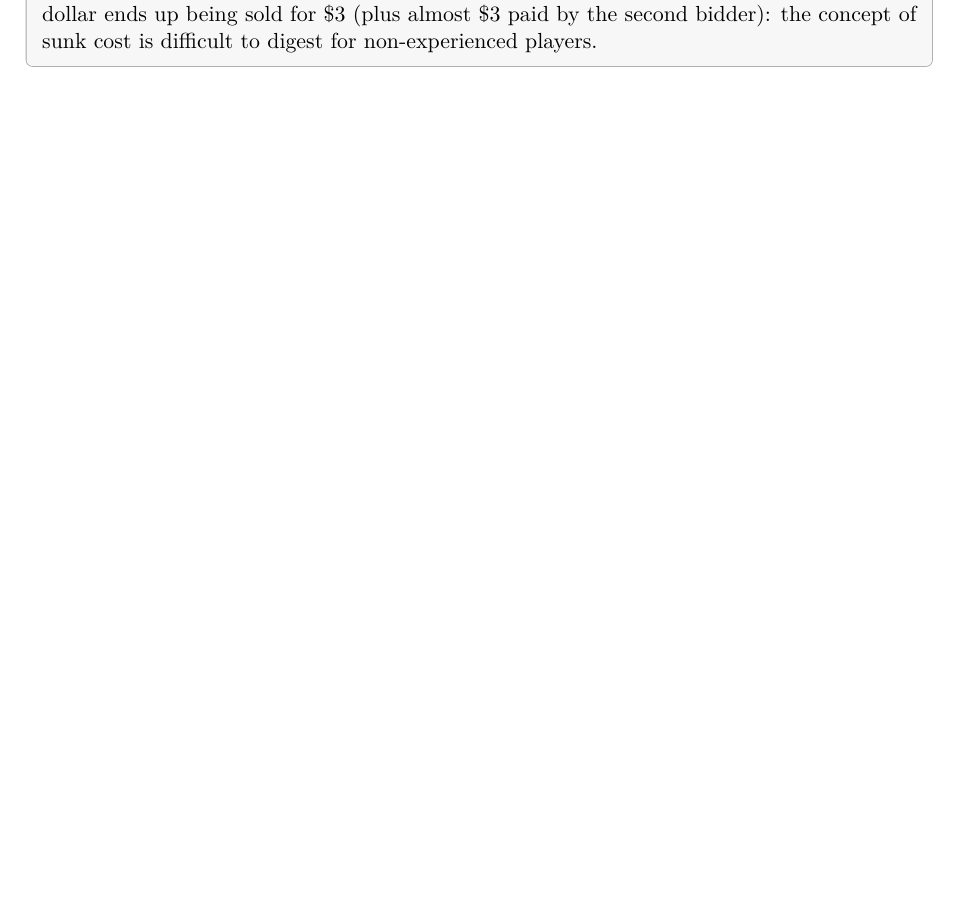
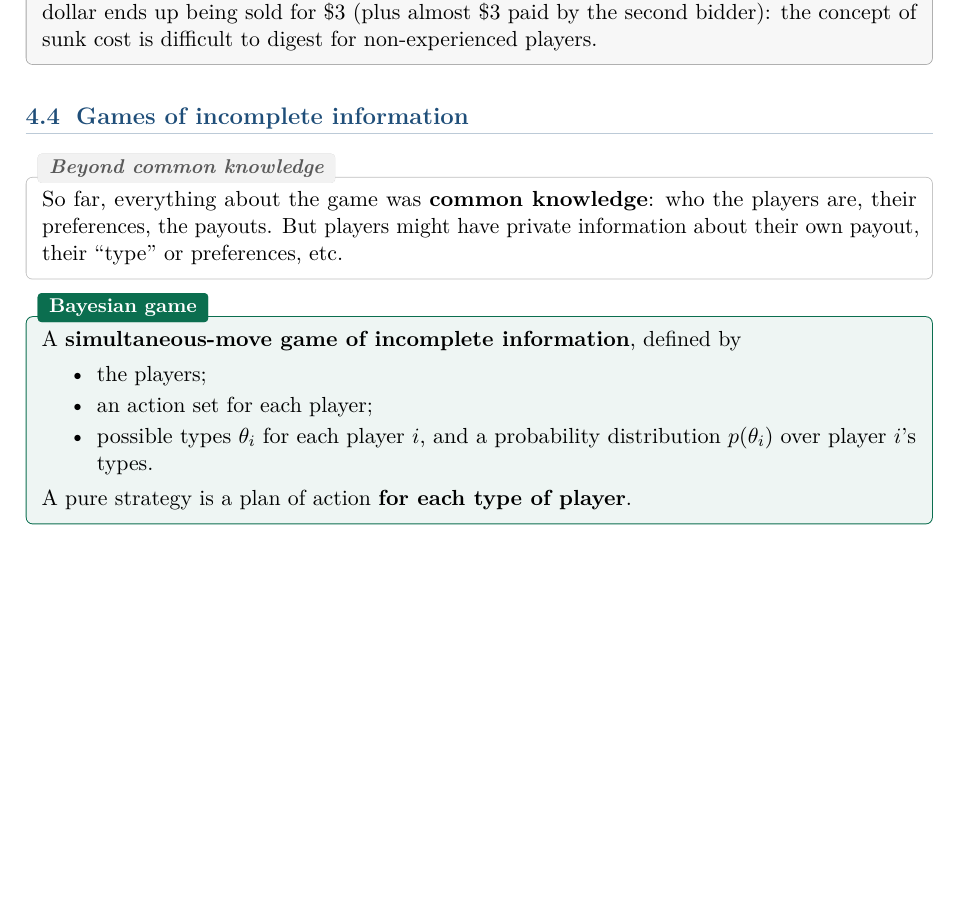
Before and after one commit to AlphaXT38G/notes_ba5, a LaTeX thesis (gametheory/course.tex): part of page 27 of 27, cut so that both start at the same text, the shorter picture padded with empty space. Compiled offline with pdfLaTeX.

Commit message:
feat(gametheory): add the Bayesian game definition
Co-Authored-By: Claude Opus 5.5 <noreply@anthropic.com>

```diff
--- a/gametheory/course.tex
+++ b/gametheory/course.tex
@@ -1154,4 +1154,24 @@ the dollar ends up being sold for \$3 (plus almost \$3 paid by the second bidder
 of sunk cost is difficult to digest for non-experienced players.
 \end{exbox}
 
+
+\section{Games of incomplete information}
+
+\begin{rembox}[title=Beyond common knowledge]
+So far, everything about the game was \textbf{common knowledge}: who the players are, their
+preferences, the payouts. But players might have private information about their own payout,
+their ``type'' or preferences, etc.
+\end{rembox}
+
+\begin{defnbox}[title=Bayesian game]
+A \textbf{simultaneous-move game of incomplete information}, defined by
+\begin{itemize}
+  \item the players;
+  \item an action set for each player;
+  \item possible types $\theta_i$ for each player $i$, and a probability distribution
+        $p(\theta_i)$ over player $i$'s types.
+\end{itemize}
+A pure strategy is a plan of action \textbf{for each type of player}.
+\end{defnbox}
+
 \end{document}
```
